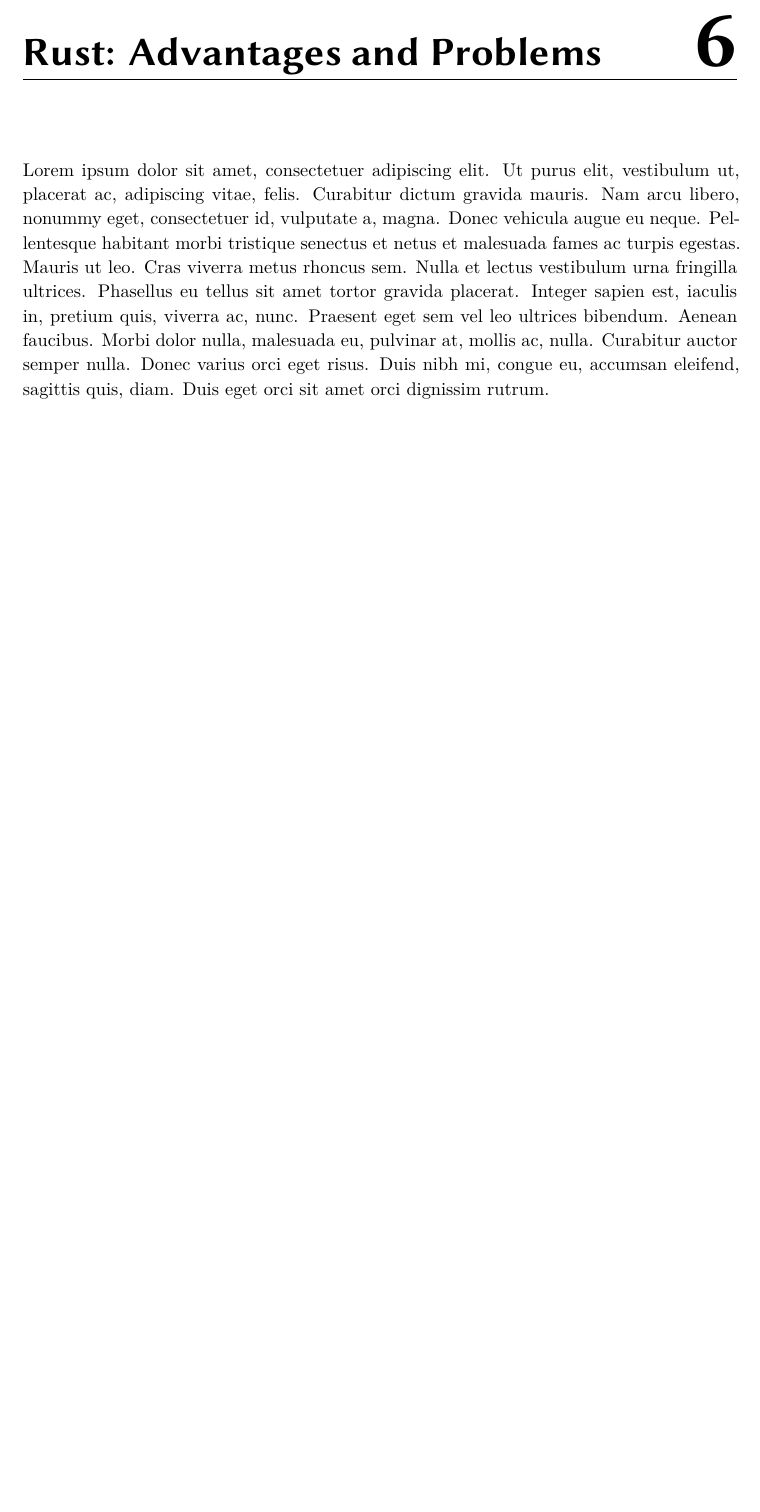
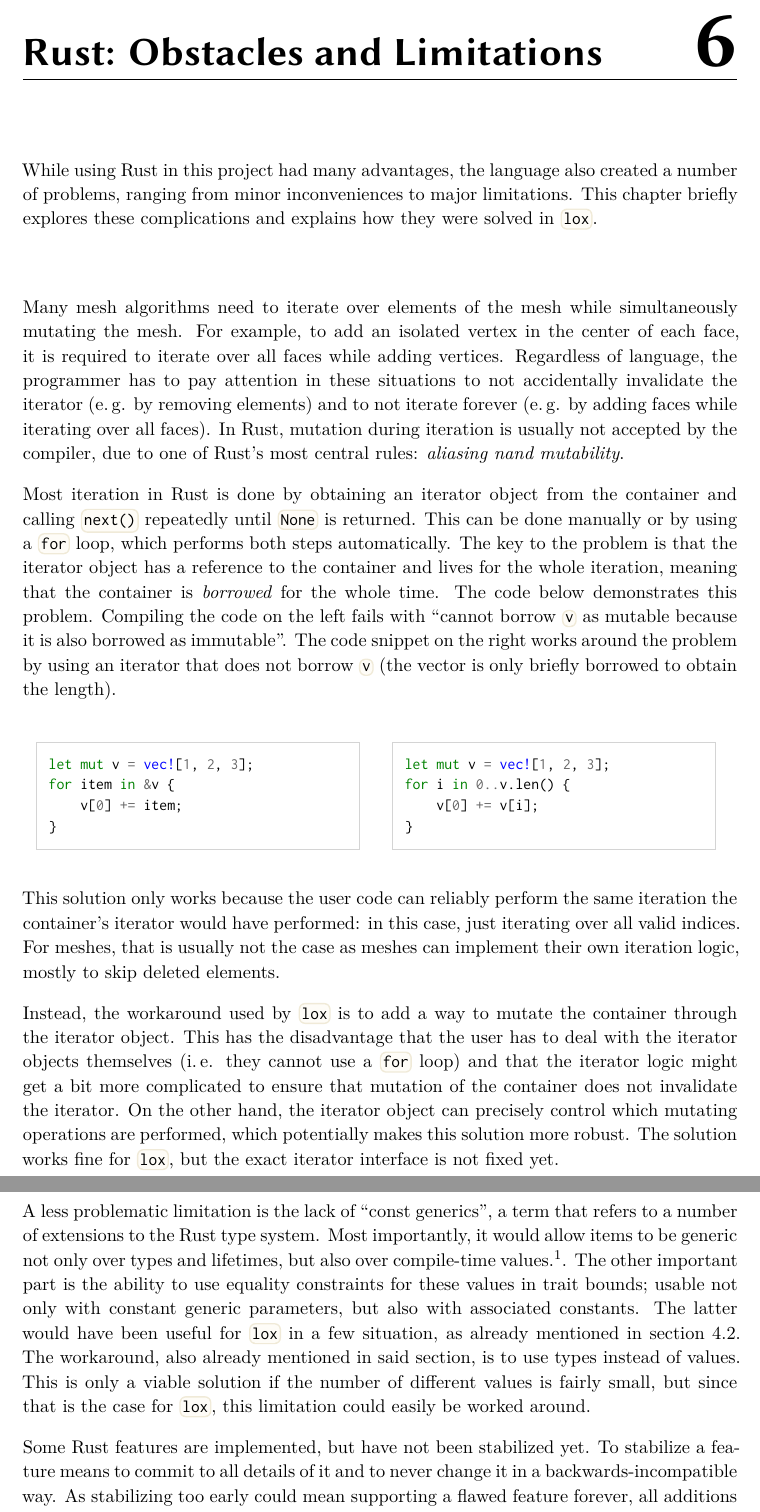
Before and after one commit to LukasKalbertodt/masters-thesis, a LaTeX thesis (text/thesis.tex, which reads text/chapters/6-evaluation-rust.tex): part of page 61 of 69 before the commit and two parts of pages 61 and 62 of 70 after it, the two joined at a grey line, cut so that both start at the same text, the shorter picture padded with empty space. Compiled offline with XeLaTeX.

Commit message:
Add first half of chapter 6

```diff
--- a/text/chapters/6-evaluation-rust.tex
+++ b/text/chapters/6-evaluation-rust.tex
@@ -1,3 +1,58 @@
-\chapter{Rust: Advantages and Problems}
+\chapter{Rust: Obstacles and Limitations}
 
-\lipsum[1]
+While using Rust in this project had many advantages, the language also created a number of problems, ranging from minor inconveniences to major limitations.
+This chapter briefly explores these complications and explains how they were solved in \code{lox}.
+
+\vspace{1cm}
+
+Many mesh algorithms need to iterate over elements of the mesh while simultaneously mutating the mesh.
+For example, to add an isolated vertex in the center of each face, it is required to iterate over all faces while adding vertices.
+Regardless of language, the programmer has to pay attention in these situations to not accidentally invalidate the iterator (e.\,g. by removing elements) and to not iterate forever (e.\,g. by adding faces while iterating over all faces).
+In Rust, mutation during iteration is usually not accepted by the compiler, due to one of Rust's most central rules: \emph{aliasing nand mutability}.
+
+Most iteration in Rust is done by obtaining an iterator object from the container and calling \code{next()} repeatedly until \code{None} is returned.
+This can be done manually or by using a \code{for} loop, which performs both steps automatically.
+The key to the problem is that the iterator object has a reference to the container and lives for the whole iteration, meaning that the container is \emph{borrowed} for the whole time.
+The code below demonstrates this problem.
+Compiling the code on the left fails with \enquote{cannot borrow \codebox{v} as mutable because it is also borrowed as immutable}.
+The code snippet on the right works around the problem by using an iterator that does not borrow \code{v} (the vector is only briefly borrowed to obtain the length).
+
+\vspace{5mm}
+\begin{minipage}{0.49\textwidth}
+  \begin{rustcode}
+    let mut v = vec![1, 2, 3];
+    for item in &v {
+        v[0] += item;
+    }
+  \end{rustcode}
+\end{minipage}
+\begin{minipage}{0.49\textwidth}
+  \begin{rustcode}
+    let mut v = vec![1, 2, 3];
+    for i in 0..v.len() {
+        v[0] += v[i];
+    }
+  \end{rustcode}
+\end{minipage}
+\vspace{5mm}
+
+This solution only works because the user code can reliably perform the same iteration the container's iterator would have performed: in this case, just iterating over all valid indices.
+For meshes, that is usually not the case as meshes can implement their own iteration logic, mostly to skip deleted elements.
+
+Instead, the workaround used by \code{lox} is to add a way to mutate the container through the iterator object.
+This has the disadvantage that the user has to deal with the iterator objects themselves (i.\,e. they cannot use a \code{for} loop) and that the iterator logic might get a bit more complicated to ensure that mutation of the container does not invalidate the iterator.
+On the other hand, the iterator object can precisely control which mutating operations are performed, which potentially makes this solution more robust.
+The solution works fine for \code{lox}, but the exact iterator interface is not fixed yet.
+
+\newpage
+
+A less problematic limitation is the lack of \enquote{const generics}, a term that refers to a number of extensions to the Rust type system.
+Most importantly, it would allow items to be generic not only over types and lifetimes, but also over compile-time values.\footnote{This is possible in \cpp via \codebox{template <int N>}, for example.}.
+The other important part is the ability to use equality constraints for these values in trait bounds; usable not only with constant generic parameters, but also with associated constants.
+The latter would have been useful for \code{lox} in a few situation, as already mentioned in \autoref{chap:mesh-traits}.
+The workaround, also already mentioned in said section, is to use types instead of values.
+This is only a viable solution if the number of different values is fairly small, but since that is the case for \code{lox}, this limitation could easily be worked around.
+
+Some Rust features are implemented, but have not been stabilized yet.
+To stabilize a feature means to commit to all details of it and to never change it in a backwards-incompatible way.
+As stabilizing too early could mean supporting a flawed feature forever, all additions to the language are tested and evaluated for some time before a decision is made.
```
Also changed, not shown: text/chapters/5-evaluation.tex (+2 -2 lines), text/chapters/6-evaluation-rust.tex (19 more changed lines).
